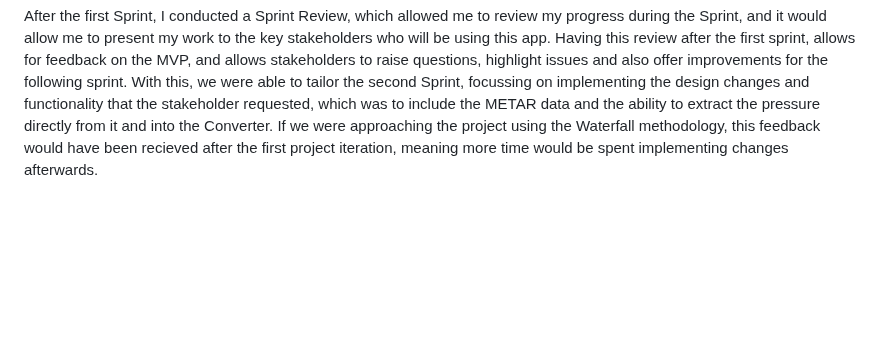
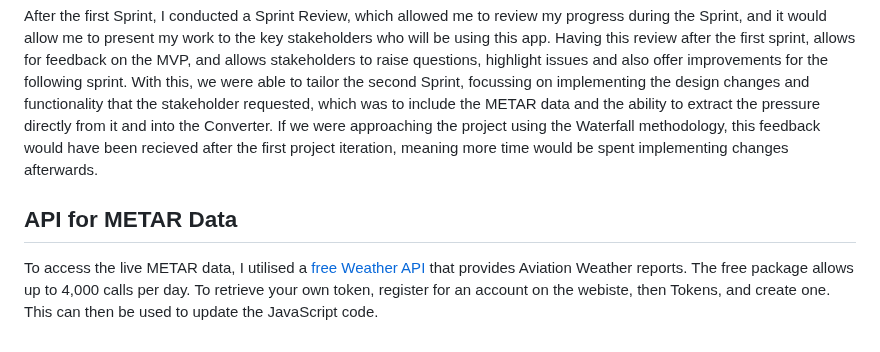
Before and after one commit to jackbash1/METAR-PressureConverter, a Markdown page: README.md, the part around the change. GitHub-like rendering; blank space fills up the shorter version.

Commit message:
Update README.md with API section

```diff
--- a/README.md
+++ b/README.md
@@ -66,3 +66,7 @@ I worked in small sprints that each had a set of aims and tickets to accomplish
 To ensure that I was maintaining Agile methodologies, each branch that I created also followed the naming convention of feature/fix/documentation / issue-name. This method prevented scope creep, as I could see the issue that I was working on throughout the process of comitting to the branch. Likewise, when change did occur within the scope, perhaps due to external feedback, it was added to the sprint and prioritised. Utilising this Agile methodology allows for changes, unlike a traditional Waterfall approach, which will restrict changes until completion, extending the development time. When I changed my MVP for Version 1.0 to develop Version 2.0, I first assessed the time scale and overall impact on the progress. This change warranted a new sprint, dedicated to the changes that would be made for the second version. If I was in a team environment, I would ensure that Scrum meetings are incorporated throughout the sprints, allowing each member of the team to share blockers with progress, and for the Scrum Master to update on the sprint and project progress, including change requests. Scrum meetings would also be able to gauge the progress of the sprint, viewing how each task is progressing through the stories.
 
 After the first Sprint, I conducted a Sprint Review, which allowed me to review my progress during the Sprint, and it would allow me to present my work to the key stakeholders who will be using this app. Having this review after the first sprint, allows for feedback on the MVP, and allows stakeholders to raise questions, highlight issues and also offer improvements for the following sprint. With this, we were able to tailor the second Sprint, focussing on implementing the design changes and functionality that the stakeholder requested, which was to include the METAR data and the ability to extract the pressure directly from it and into the Converter. If we were approaching the project using the Waterfall methodology, this feedback would have been recieved after the first project iteration, meaning more time would be spent implementing changes afterwards.
+
+## API for METAR Data
+
+To access the live METAR data, I utilised a [free Weather API](https://info.avwx.rest/) that provides Aviation Weather reports. The free package allows up to 4,000 calls per day. To retrieve your own token, register for an account on the webiste, then Tokens, and create one. This can then be used to update the JavaScript code.
```
